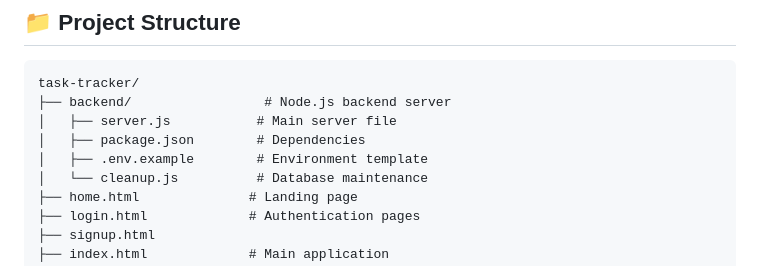
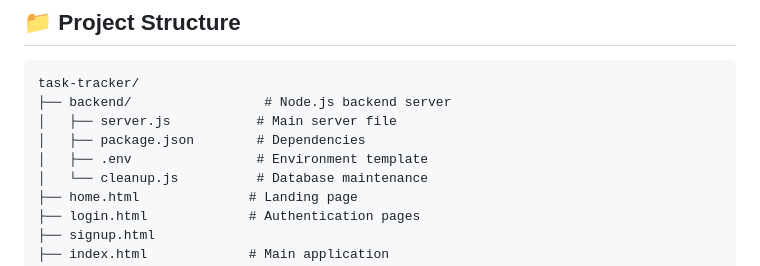
Before and after one commit to Harshit-code-tech/task-tracker, a Markdown page: README.md, the part around the change. GitHub-like rendering.

```diff
--- a/README.md
+++ b/README.md
@@ -129,7 +129,7 @@ task-tracker/
 ├── backend/                 # Node.js backend server
 │   ├── server.js           # Main server file
 │   ├── package.json        # Dependencies
-│   ├── .env.example        # Environment template
+│   ├── .env                # Environment template
 │   └── cleanup.js          # Database maintenance
 ├── home.html              # Landing page
 ├── login.html             # Authentication pages
```
Also changed, not shown: DEPLOYMENT_GUIDE.md (+1 -1 lines).
